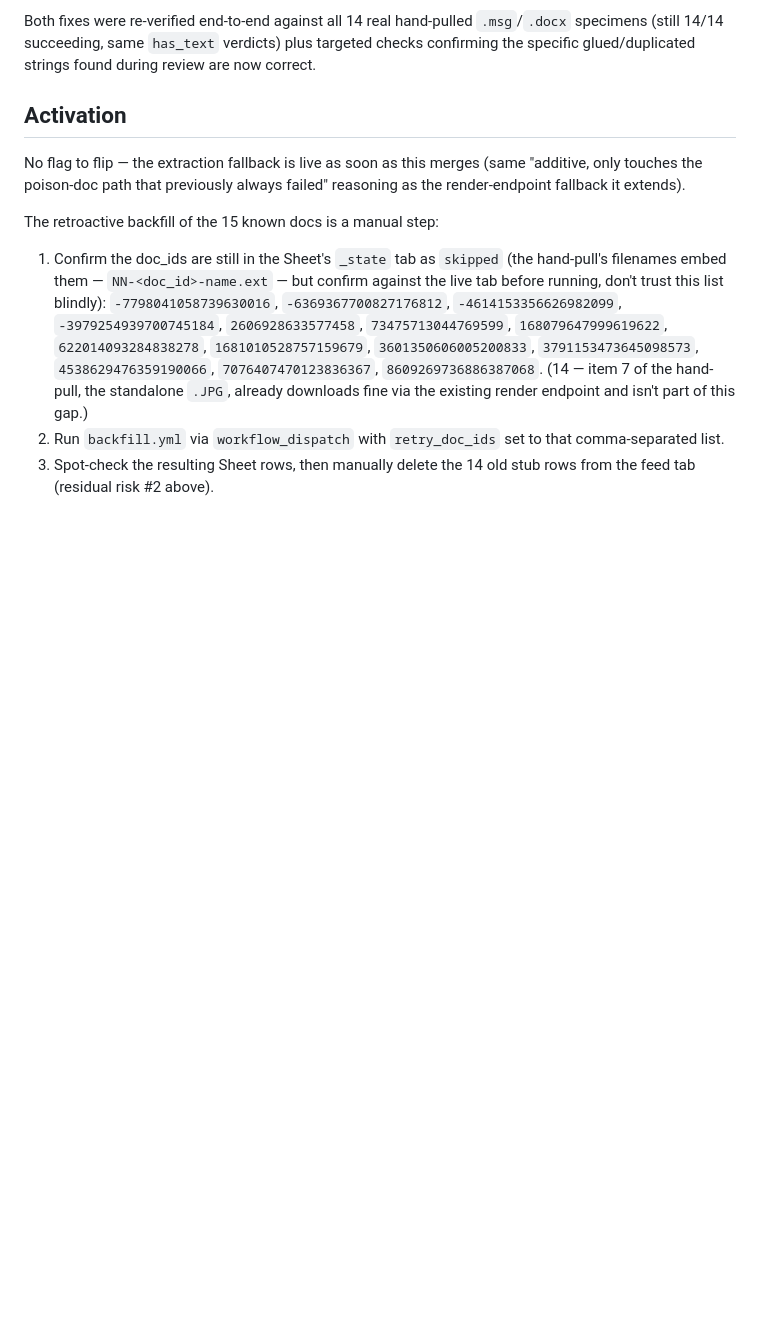
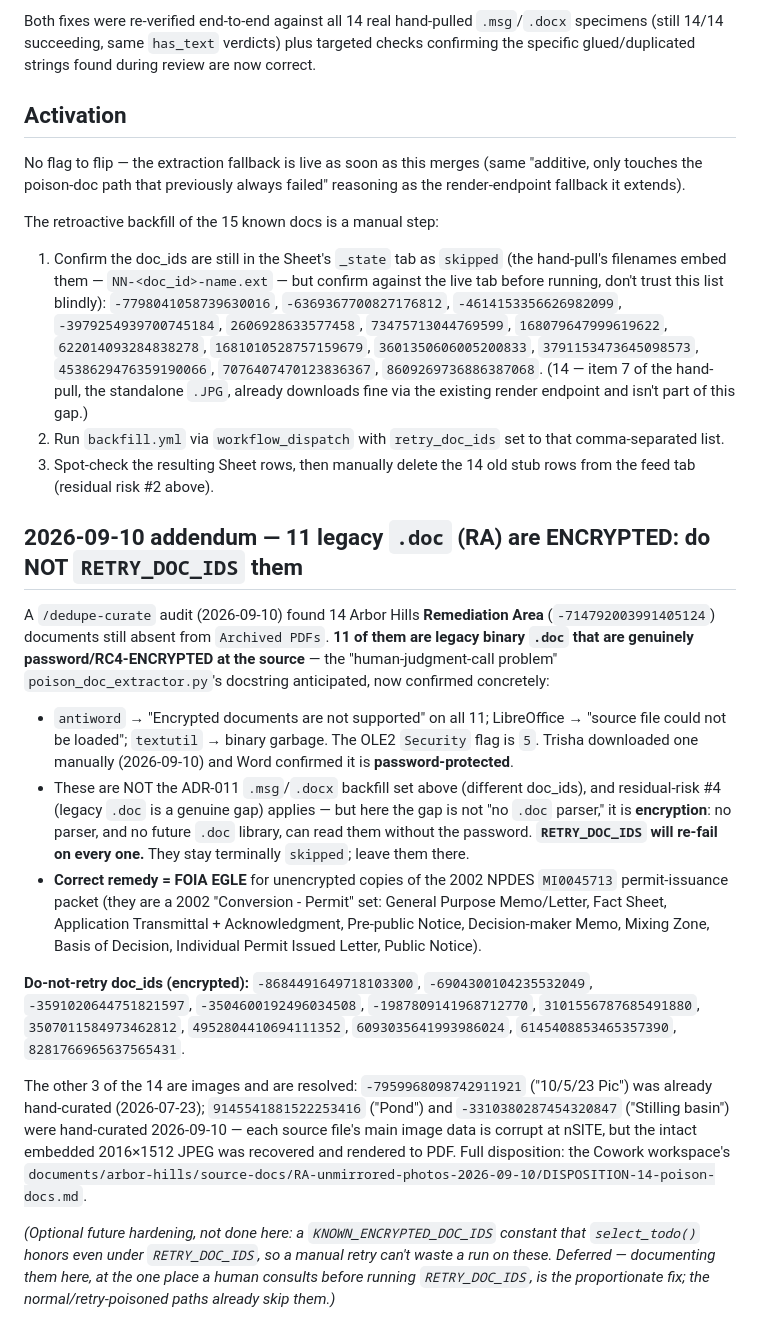
Before and after one commit to tkunst/arbor-hills-monitor, a Markdown page: docs/decisions/011-msg-docx-poison-doc-extraction.md, the part around the change. Drawn GitHub-style; blank space fills up the shorter version.

Commit message:
ADR 011 addendum: 11 RA legacy .doc are encrypted — do NOT RETRY_DOC_IDS them
/dedupe-curate (2026-09-10) confirmed 11 of the 14 unmirrored Remediation Area
docs are password/RC4-encrypted legacy .doc (antiword 'Encrypted...'; OLE2
Security=5; Trisha confirmed password-protected on manual download). RETRY_DOC_IDS
will re-fail on all 11 — they stay terminally skipped; remedy is a FOIA for
unencrypted copies of the 2002 NPDES MI0045713 permit-issuance packet. Records
the do-not-retry doc_ids at the one place a human checks before running
RETRY_DOC_IDS. The other 3 (images) are resolved (2 hand-curated 2026-09-10, 1
already curated).

```diff
--- a/docs/decisions/011-msg-docx-poison-doc-extraction.md
+++ b/docs/decisions/011-msg-docx-poison-doc-extraction.md
@@ -258,3 +258,46 @@ The retroactive backfill of the 15 known docs is a manual step:
    that comma-separated list.
 3. Spot-check the resulting Sheet rows, then manually delete the 14 old stub
    rows from the feed tab (residual risk #2 above).
+
+## 2026-09-10 addendum — 11 legacy `.doc` (RA) are ENCRYPTED: do NOT `RETRY_DOC_IDS` them
+
+A `/dedupe-curate` audit (2026-09-10) found 14 Arbor Hills **Remediation Area**
+(`-714792003991405124`) documents still absent from `Archived PDFs`. **11 of
+them are legacy binary `.doc` that are genuinely password/RC4-ENCRYPTED at the
+source** — the "human-judgment-call problem" `poison_doc_extractor.py`'s
+docstring anticipated, now confirmed concretely:
+
+- `antiword` → "Encrypted documents are not supported" on all 11; LibreOffice →
+  "source file could not be loaded"; `textutil` → binary garbage. The OLE2
+  `Security` flag is `5`. Trisha downloaded one manually (2026-09-10) and Word
+  confirmed it is **password-protected**.
+- These are NOT the ADR-011 `.msg`/`.docx` backfill set above (different
+  doc_ids), and residual-risk #4 (legacy `.doc` is a genuine gap) applies —
+  but here the gap is not "no `.doc` parser," it is **encryption**: no parser,
+  and no future `.doc` library, can read them without the password. **`RETRY_DOC_IDS`
+  will re-fail on every one.** They stay terminally `skipped`; leave them there.
+- **Correct remedy = FOIA EGLE** for unencrypted copies of the 2002 NPDES
+  `MI0045713` permit-issuance packet (they are a 2002 "Conversion - Permit"
+  set: General Purpose Memo/Letter, Fact Sheet, Application Transmittal +
+  Acknowledgment, Pre-public Notice, Decision-maker Memo, Mixing Zone, Basis of
+  Decision, Individual Permit Issued Letter, Public Notice).
+
+**Do-not-retry doc_ids (encrypted):** `-8684491649718103300`,
+`-6904300104235532049`, `-3591020644751821597`, `-3504600192496034508`,
+`-1987809141968712770`, `3101556787685491880`, `3507011584973462812`,
+`4952804410694111352`, `6093035641993986024`, `6145408853465357390`,
+`8281766965637565431`.
+
+The other 3 of the 14 are images and are resolved: `-7959968098742911921`
+("10/5/23 Pic") was already hand-curated (2026-07-23); `9145541881522253416`
+("Pond") and `-3310380287454320847` ("Stilling basin") were hand-curated
+2026-09-10 — each source file's main image data is corrupt at nSITE, but the
+intact embedded 2016×1512 JPEG was recovered and rendered to PDF. Full
+disposition: the Cowork workspace's
+`documents/arbor-hills/source-docs/RA-unmirrored-photos-2026-09-10/DISPOSITION-14-poison-docs.md`.
+
+*(Optional future hardening, not done here: a `KNOWN_ENCRYPTED_DOC_IDS`
+constant that `select_todo()` honors even under `RETRY_DOC_IDS`, so a manual
+retry can't waste a run on these. Deferred — documenting them here, at the
+one place a human consults before running `RETRY_DOC_IDS`, is the proportionate
+fix; the normal/retry-poisoned paths already skip them.)*
```
